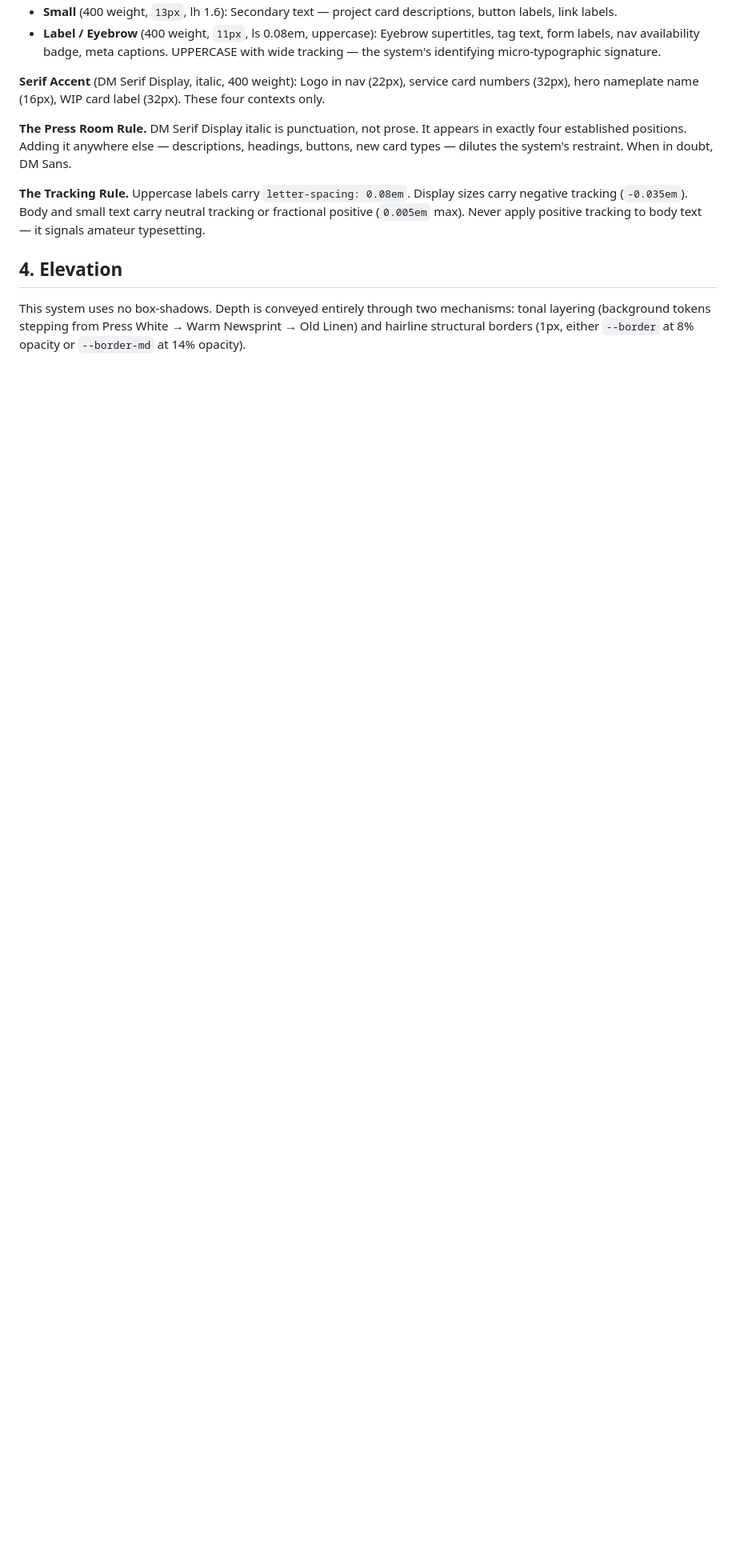
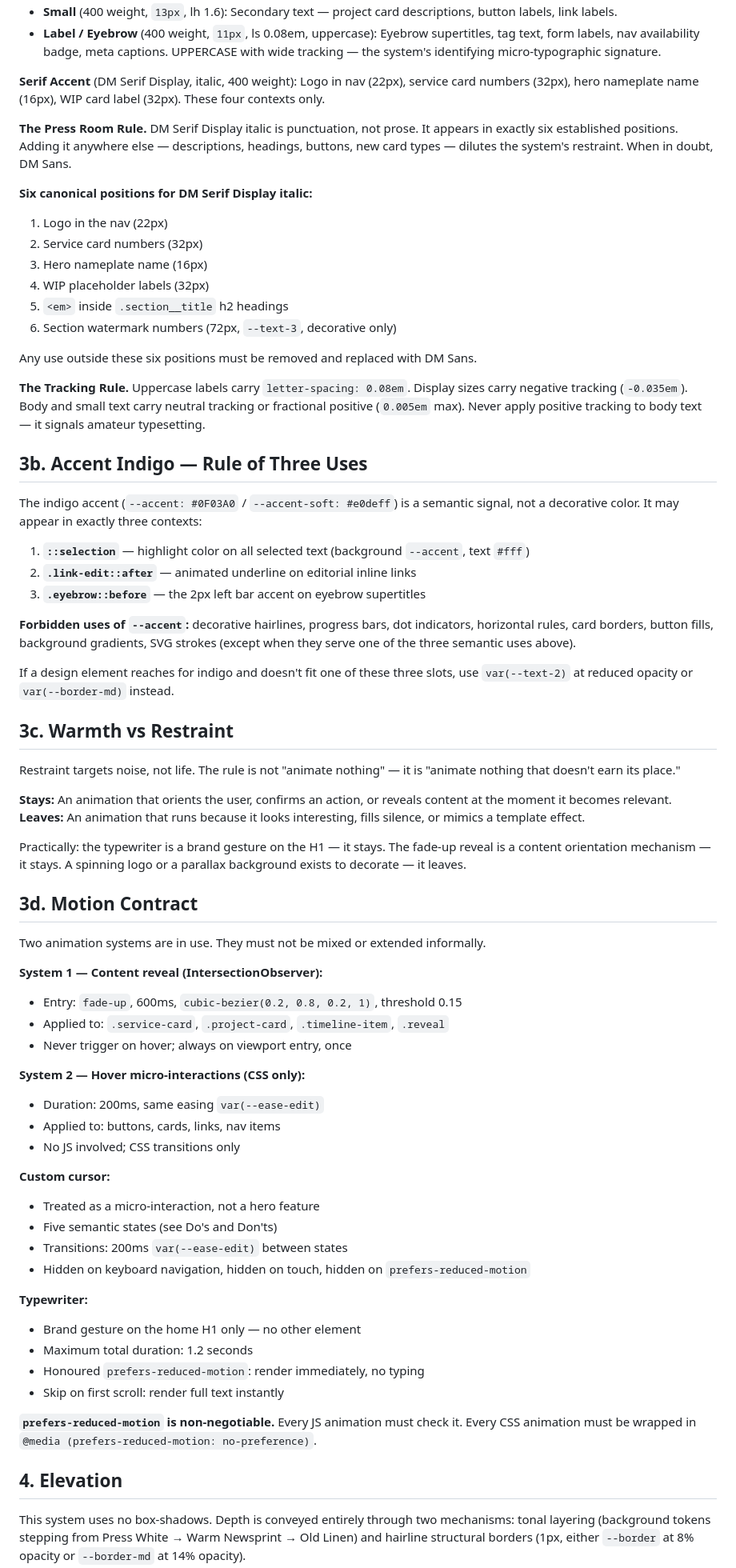
Before and after one commit to Sonia-Devellia/Portfolio, a Markdown page: DESIGN.md, the part around one of its changes. Shown at 80% size. GitHub-like rendering; blank space fills up the shorter version.

Commit message:
docs: update PRODUCT.md & DESIGN.md to v2 doctrine (warm Press Room)
Co-Authored-By: Claude Sonnet 4.6 <noreply@anthropic.com>

```diff
--- a/DESIGN.md
+++ b/DESIGN.md
@@ -170,9 +170,68 @@ All six pairs invert to saturated dark backgrounds with light text in dark mode
 
 **Serif Accent** (DM Serif Display, italic, 400 weight): Logo in nav (22px), service card numbers (32px), hero nameplate name (16px), WIP card label (32px). These four contexts only.
 
-**The Press Room Rule.** DM Serif Display italic is punctuation, not prose. It appears in exactly four established positions. Adding it anywhere else — descriptions, headings, buttons, new card types — dilutes the system's restraint. When in doubt, DM Sans.
+**The Press Room Rule.** DM Serif Display italic is punctuation, not prose. It appears in exactly six established positions. Adding it anywhere else — descriptions, headings, buttons, new card types — dilutes the system's restraint. When in doubt, DM Sans.
+
+**Six canonical positions for DM Serif Display italic:**
+1. Logo in the nav (22px)
+2. Service card numbers (32px)
+3. Hero nameplate name (16px)
+4. WIP placeholder labels (32px)
+5. `<em>` inside `.section__title` h2 headings
+6. Section watermark numbers (72px, `--text-3`, decorative only)
+
+Any use outside these six positions must be removed and replaced with DM Sans.
 
 **The Tracking Rule.** Uppercase labels carry `letter-spacing: 0.08em`. Display sizes carry negative tracking (`-0.035em`). Body and small text carry neutral tracking or fractional positive (`0.005em` max). Never apply positive tracking to body text — it signals amateur typesetting.
+
+## 3b. Accent Indigo — Rule of Three Uses
+
+The indigo accent (`--accent: #0F03A0` / `--accent-soft: #e0deff`) is a semantic signal, not a decorative color. It may appear in exactly three contexts:
+
+1. **`::selection`** — highlight color on all selected text (background `--accent`, text `#fff`)
+2. **`.link-edit::after`** — animated underline on editorial inline links
+3. **`.eyebrow::before`** — the 2px left bar accent on eyebrow supertitles
+
+**Forbidden uses of `--accent`:** decorative hairlines, progress bars, dot indicators, horizontal rules, card borders, button fills, background gradients, SVG strokes (except when they serve one of the three semantic uses above).
+
+If a design element reaches for indigo and doesn't fit one of these three slots, use `var(--text-2)` at reduced opacity or `var(--border-md)` instead.
+
+## 3c. Warmth vs Restraint
+
+Restraint targets noise, not life. The rule is not "animate nothing" — it is "animate nothing that doesn't earn its place."
+
+**Stays:** An animation that orients the user, confirms an action, or reveals content at the moment it becomes relevant.
+**Leaves:** An animation that runs because it looks interesting, fills silence, or mimics a template effect.
+
+Practically: the typewriter is a brand gesture on the H1 — it stays. The fade-up reveal is a content orientation mechanism — it stays. A spinning logo or a parallax background exists to decorate — it leaves.
+
+## 3d. Motion Contract
+
+Two animation systems are in use. They must not be mixed or extended informally.
+
+**System 1 — Content reveal (IntersectionObserver):**
+- Entry: `fade-up`, 600ms, `cubic-bezier(0.2, 0.8, 0.2, 1)`, threshold 0.15
+- Applied to: `.service-card`, `.project-card`, `.timeline-item`, `.reveal`
+- Never trigger on hover; always on viewport entry, once
+
+**System 2 — Hover micro-interactions (CSS only):**
+- Duration: 200ms, same easing `var(--ease-edit)`
+- Applied to: buttons, cards, links, nav items
+- No JS involved; CSS transitions only
+
+**Custom cursor:**
+- Treated as a micro-interaction, not a hero feature
+- Five semantic states (see Do's and Don'ts)
+- Transitions: 200ms `var(--ease-edit)` between states
+- Hidden on keyboard navigation, hidden on touch, hidden on `prefers-reduced-motion`
+
+**Typewriter:**
+- Brand gesture on the home H1 only — no other element
+- Maximum total duration: 1.2 seconds
+- Honoured `prefers-reduced-motion`: render immediately, no typing
+- Skip on first scroll: render full text instantly
+
+**`prefers-reduced-motion` is non-negotiable.** Every JS animation must check it. Every CSS animation must be wrapped in `@media (prefers-reduced-motion: no-preference)`.
 
 ## 4. Elevation
 
```
Also changed, not shown: other parts of DESIGN.md (+2 -0 lines), PRODUCT.md (+6 -4 lines).
